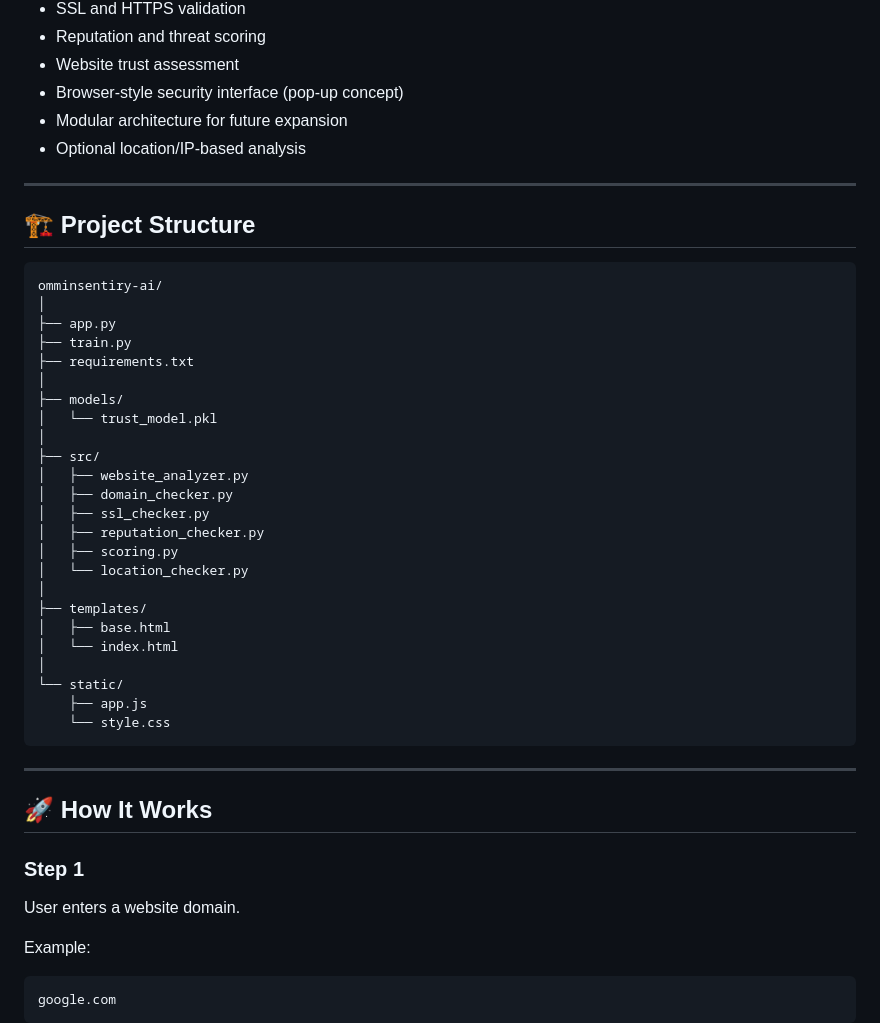
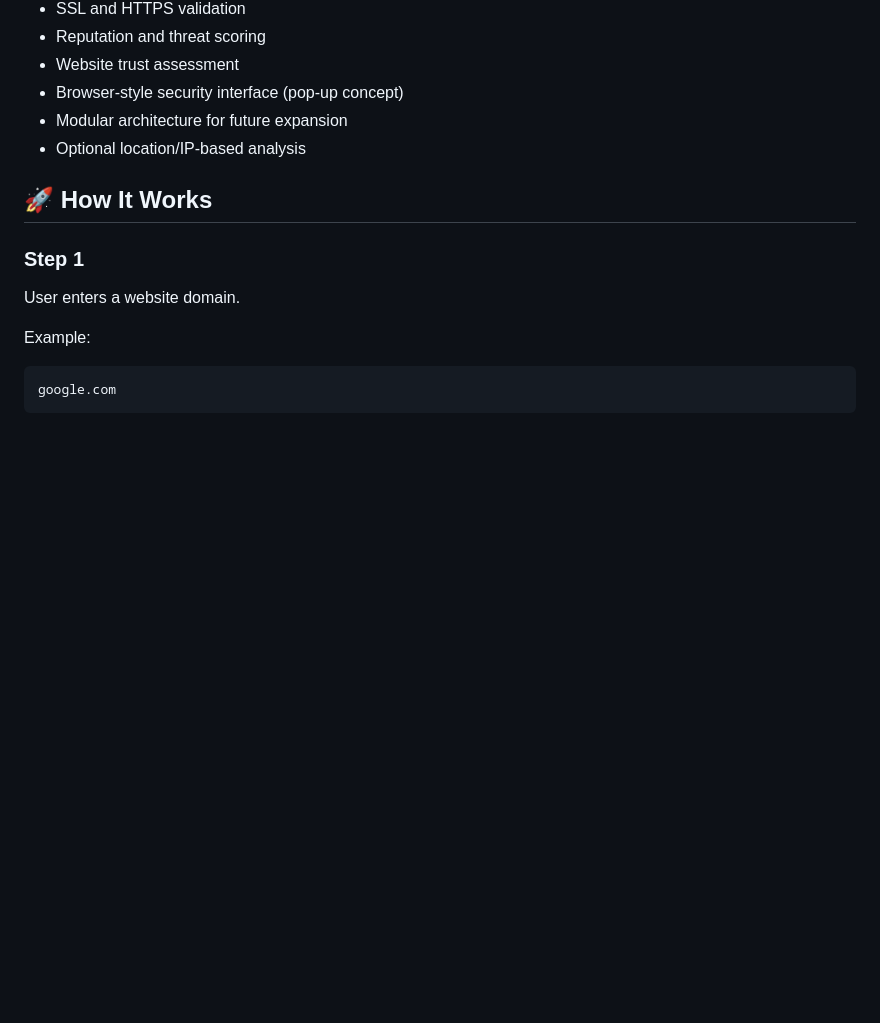
Before and after one commit to bolokaiemi/Omnisentry-AI, a Markdown page: README.md, the part around the change. Rendered like a GitHub page; blank space fills up the shorter version.

Commit message:
Delete project structure section from README
i remove from it

````diff
--- a/README.md
+++ b/README.md
@@ -60,38 +60,7 @@ The system functions like a browser-based security assistant, inspecting domains
 * Modular architecture for future expansion
 * Optional location/IP-based analysis
 
----
 
-## 🏗️ Project Structure
-
-```text
-omminsentiry-ai/
-│
-├── app.py
-├── train.py
-├── requirements.txt
-│
-├── models/
-│   └── trust_model.pkl
-│
-├── src/
-│   ├── website_analyzer.py
-│   ├── domain_checker.py
-│   ├── ssl_checker.py
-│   ├── reputation_checker.py
-│   ├── scoring.py
-│   └── location_checker.py
-│
-├── templates/
-│   ├── base.html
-│   └── index.html
-│
-└── static/
-    ├── app.js
-    └── style.css
-```
-
----
 
 ## 🚀 How It Works
 
````
